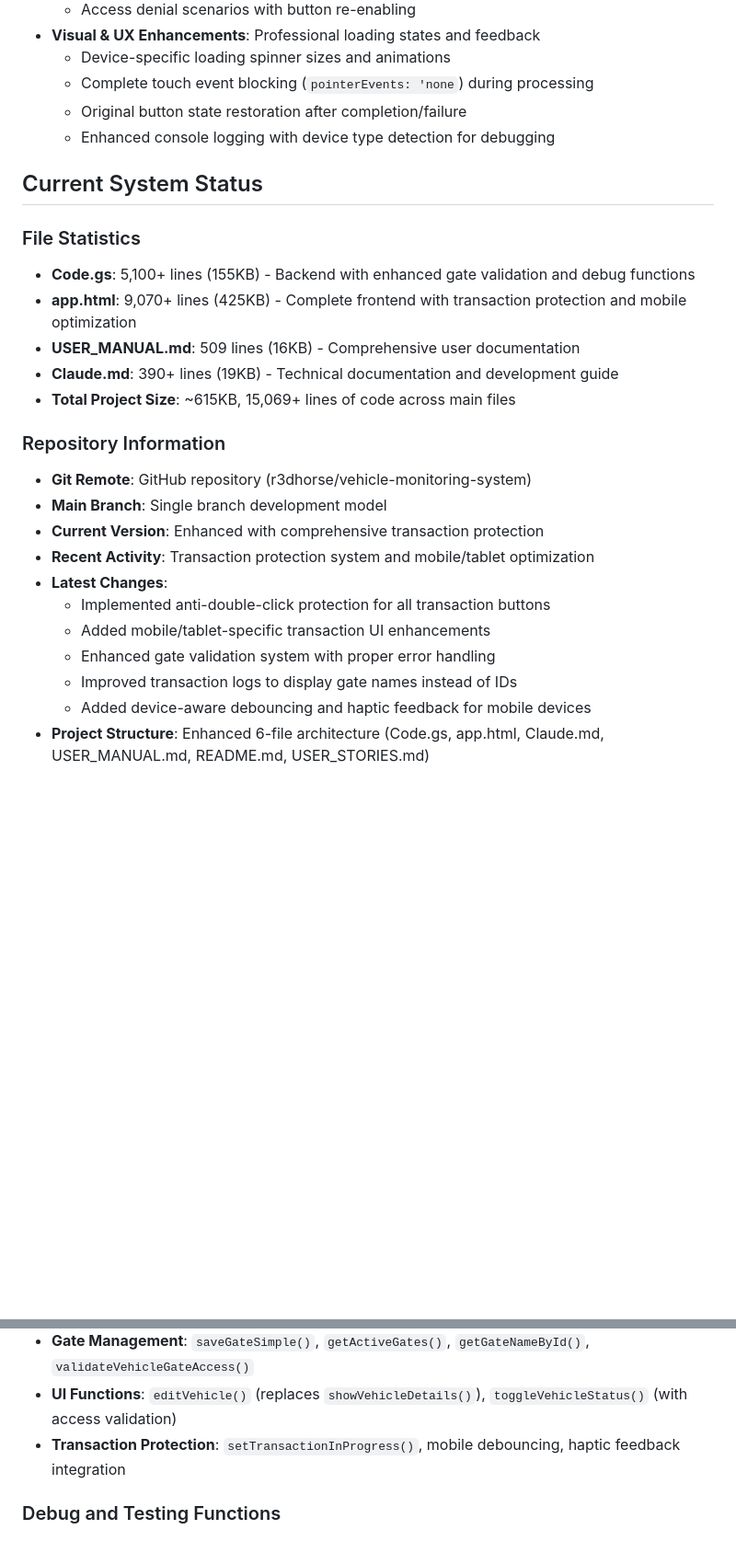
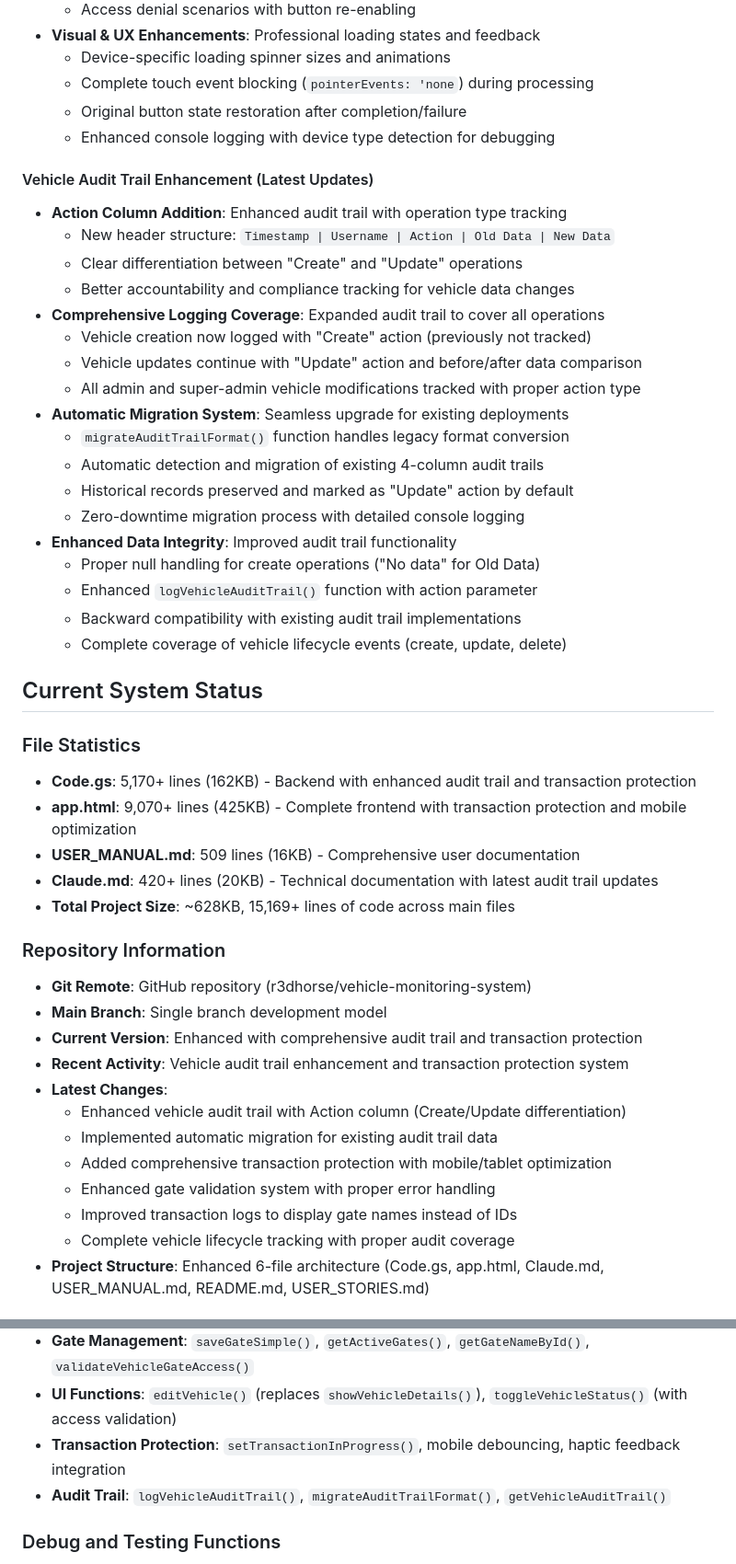
Before and after one commit to r3dhorse/vehicle_monitoring_system, a Markdown page: Claude.md, 2 parts joined by grey strips. Shown at 92% size. Rendered like a GitHub page; blank space fills up the shorter version.

Commit message:
docs: Update documentation for vehicle audit trail enhancement
- Added comprehensive section on Vehicle Audit Trail Enhancement with Action column
- Updated file statistics to reflect latest code changes (5,170+ lines in Code.gs)
- Enhanced documentation with automatic migration system details
- Added new audit trail functions to common functions list
- Updated project status with latest enhancement information

🤖 Generated with [Claude Code](https://claude.ai/code)

Co-Authored-By: Claude <noreply@anthropic.com>

```diff
--- a/Claude.md
+++ b/Claude.md
@@ -269,26 +269,47 @@ This is a Google Apps Script project - no build tools, npm commands, or testing
   - Original button state restoration after completion/failure
   - Enhanced console logging with device type detection for debugging
 
+#### Vehicle Audit Trail Enhancement (Latest Updates)
+- **Action Column Addition**: Enhanced audit trail with operation type tracking
+  - New header structure: `Timestamp | Username | Action | Old Data | New Data`
+  - Clear differentiation between "Create" and "Update" operations
+  - Better accountability and compliance tracking for vehicle data changes
+- **Comprehensive Logging Coverage**: Expanded audit trail to cover all operations
+  - Vehicle creation now logged with "Create" action (previously not tracked)
+  - Vehicle updates continue with "Update" action and before/after data comparison
+  - All admin and super-admin vehicle modifications tracked with proper action type
+- **Automatic Migration System**: Seamless upgrade for existing deployments
+  - `migrateAuditTrailFormat()` function handles legacy format conversion
+  - Automatic detection and migration of existing 4-column audit trails
+  - Historical records preserved and marked as "Update" action by default
+  - Zero-downtime migration process with detailed console logging
+- **Enhanced Data Integrity**: Improved audit trail functionality
+  - Proper null handling for create operations ("No data" for Old Data)
+  - Enhanced `logVehicleAuditTrail()` function with action parameter
+  - Backward compatibility with existing audit trail implementations
+  - Complete coverage of vehicle lifecycle events (create, update, delete)
+
 ## Current System Status
 
 ### File Statistics
-- **Code.gs**: 5,100+ lines (155KB) - Backend with enhanced gate validation and debug functions
+- **Code.gs**: 5,170+ lines (162KB) - Backend with enhanced audit trail and transaction protection
 - **app.html**: 9,070+ lines (425KB) - Complete frontend with transaction protection and mobile optimization
 - **USER_MANUAL.md**: 509 lines (16KB) - Comprehensive user documentation
-- **Claude.md**: 390+ lines (19KB) - Technical documentation and development guide
-- **Total Project Size**: ~615KB, 15,069+ lines of code across main files
+- **Claude.md**: 420+ lines (20KB) - Technical documentation with latest audit trail updates
+- **Total Project Size**: ~628KB, 15,169+ lines of code across main files
 
 ### Repository Information
 - **Git Remote**: GitHub repository (r3dhorse/vehicle-monitoring-system)
 - **Main Branch**: Single branch development model
-- **Current Version**: Enhanced with comprehensive transaction protection
-- **Recent Activity**: Transaction protection system and mobile/tablet optimization
+- **Current Version**: Enhanced with comprehensive audit trail and transaction protection
+- **Recent Activity**: Vehicle audit trail enhancement and transaction protection system
 - **Latest Changes**:
-  - Implemented anti-double-click protection for all transaction buttons
-  - Added mobile/tablet-specific transaction UI enhancements
+  - Enhanced vehicle audit trail with Action column (Create/Update differentiation)
+  - Implemented automatic migration for existing audit trail data
+  - Added comprehensive transaction protection with mobile/tablet optimization
   - Enhanced gate validation system with proper error handling
   - Improved transaction logs to display gate names instead of IDs
-  - Added device-aware debouncing and haptic feedback for mobile devices
+  - Complete vehicle lifecycle tracking with proper audit coverage
 - **Project Structure**: Enhanced 6-file architecture (Code.gs, app.html, Claude.md, USER_MANUAL.md, README.md, USER_STORIES.md)
 
 ## Development Guidelines
@@ -349,6 +370,7 @@ The system implements a simplified driver management structure:
 - **Gate Management**: `saveGateSimple()`, `getActiveGates()`, `getGateNameById()`, `validateVehicleGateAccess()`
 - **UI Functions**: `editVehicle()` (replaces `showVehicleDetails()`), `toggleVehicleStatus()` (with access validation)
 - **Transaction Protection**: `setTransactionInProgress()`, mobile debouncing, haptic feedback integration
+- **Audit Trail**: `logVehicleAuditTrail()`, `migrateAuditTrailFormat()`, `getVehicleAuditTrail()`
 
 ### Debug and Testing Functions
 
```
